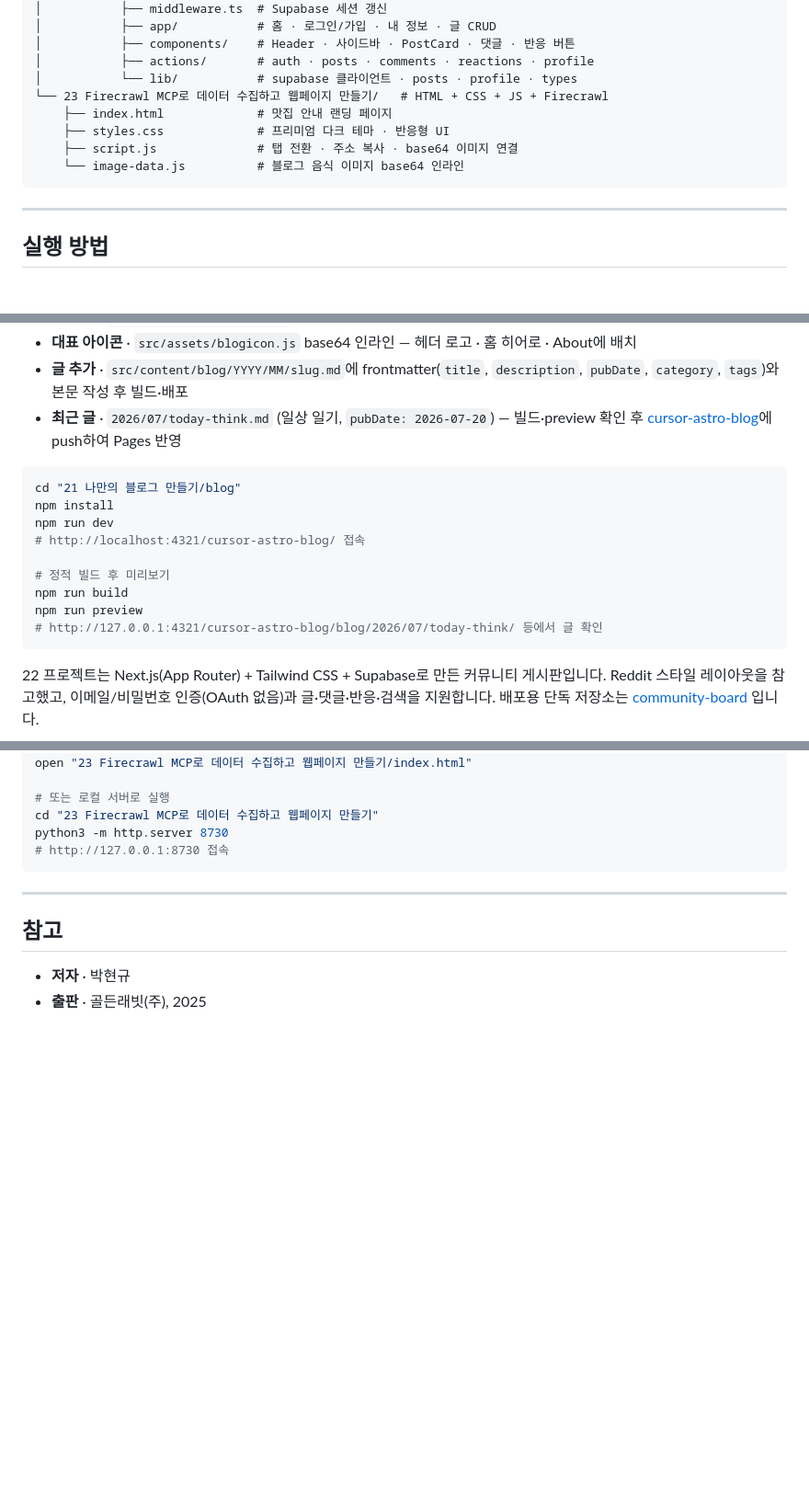
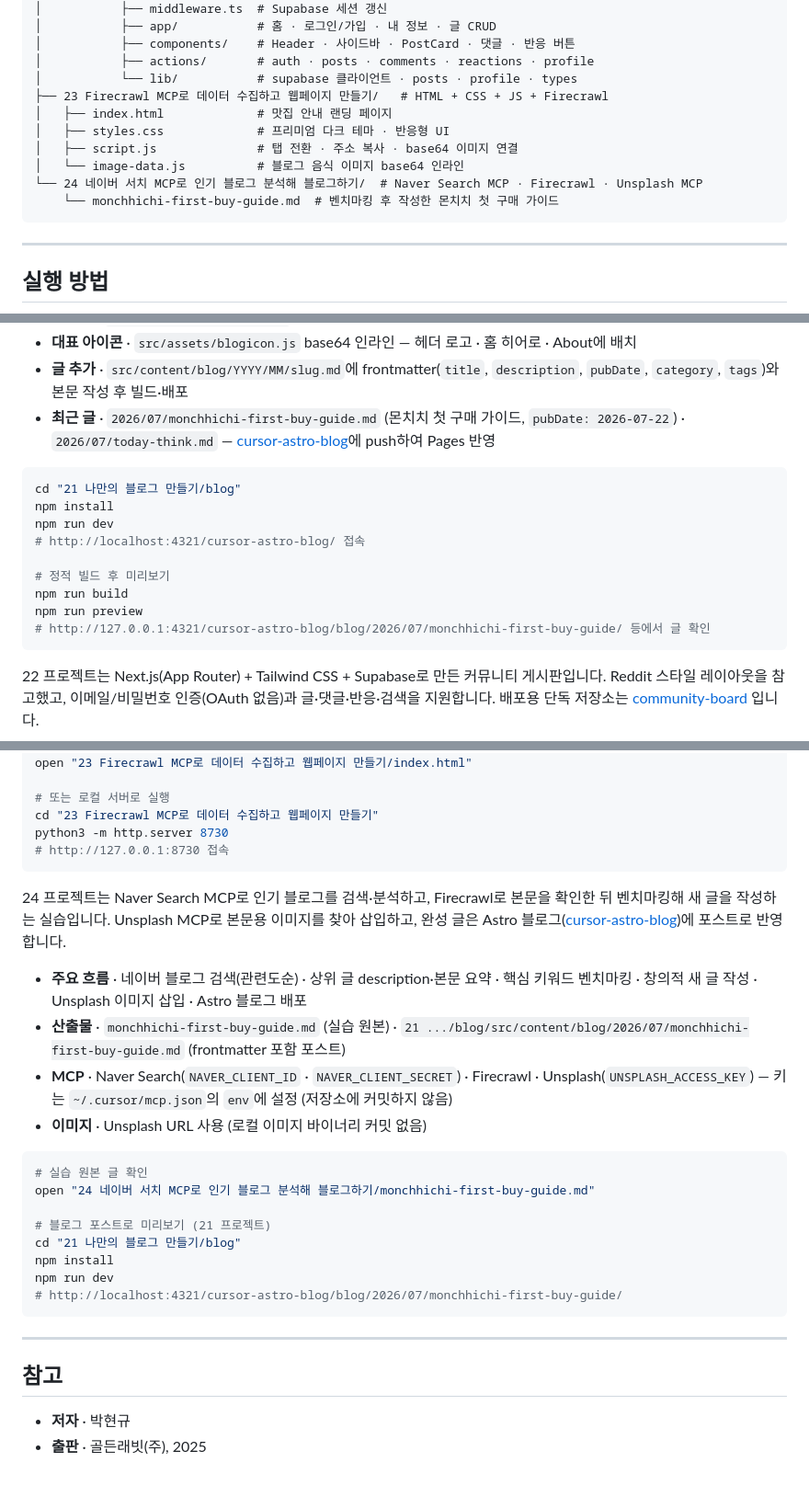
Before and after one commit to absolutelyfullycapable/CursorAI-study, a Markdown page: README.md, 3 parts joined by grey strips. Shown at 92% size. Drawn GitHub-style; blank space fills up the shorter version.

Commit message:
24 네이버 서치 MCP 블로그 실습 및 README 반영
Co-authored-by: Cursor <cursoragent@cursor.com>

````diff
--- a/README.md
+++ b/README.md
@@ -197,11 +198,13 @@ CursorAI-study/
 │           ├── components/    # Header · 사이드바 · PostCard · 댓글 · 반응 버튼
 │           ├── actions/       # auth · posts · comments · reactions · profile
 │           └── lib/           # supabase 클라이언트 · posts · profile · types
-└── 23 Firecrawl MCP로 데이터 수집하고 웹페이지 만들기/   # HTML + CSS + JS + Firecrawl
-    ├── index.html             # 맛집 안내 랜딩 페이지
-    ├── styles.css             # 프리미엄 다크 테마 · 반응형 UI
-    ├── script.js              # 탭 전환 · 주소 복사 · base64 이미지 연결
-    └── image-data.js          # 블로그 음식 이미지 base64 인라인
+├── 23 Firecrawl MCP로 데이터 수집하고 웹페이지 만들기/   # HTML + CSS + JS + Firecrawl
+│   ├── index.html             # 맛집 안내 랜딩 페이지
+│   ├── styles.css             # 프리미엄 다크 테마 · 반응형 UI
+│   ├── script.js              # 탭 전환 · 주소 복사 · base64 이미지 연결
+│   └── image-data.js          # 블로그 음식 이미지 base64 인라인
+└── 24 네이버 서치 MCP로 인기 블로그 분석해 블로그하기/  # Naver Search MCP · Firecrawl · Unsplash MCP
+    └── monchhichi-first-buy-guide.md  # 벤치마킹 후 작성한 몬치치 첫 구매 가이드
 ```
 
 
@@ -473,7 +476,7 @@ python3 -m http.server 8720
 - **파비콘** · `src/assets/blogfavicon.js`에 PNG를 base64 data URL로 인라인 (이미지 바이너리 커밋 회피)
 - **대표 아이콘** · `src/assets/blogicon.js` base64 인라인 — 헤더 로고 · 홈 히어로 · About에 배치
 - **글 추가** · `src/content/blog/YYYY/MM/slug.md`에 frontmatter(`title`, `description`, `pubDate`, `category`, `tags`)와 본문 작성 후 빌드·배포
-- **최근 글** · `2026/07/today-think.md` (일상 일기, `pubDate: 2026-07-20`) — 빌드·preview 확인 후 [cursor-astro-blog](https://github.com/absolutelyfullycapable/cursor-astro-blog)에 push하여 Pages 반영
+- **최근 글** · `2026/07/monchhichi-first-buy-guide.md` (몬치치 첫 구매 가이드, `pubDate: 2026-07-22`) · `2026/07/today-think.md` — [cursor-astro-blog](https://github.com/absolutelyfullycapable/cursor-astro-blog)에 push하여 Pages 반영
 
 ```bash
 cd "21 나만의 블로그 만들기/blog"
@@ -484,7 +487,7 @@ npm run dev
 # 정적 빌드 후 미리보기
 npm run build
 npm run preview
-# http://127.0.0.1:4321/cursor-astro-blog/blog/2026/07/today-think/ 등에서 글 확인
+# http://127.0.0.1:4321/cursor-astro-blog/blog/2026/07/monchhichi-first-buy-guide/ 등에서 글 확인
 ```
 
 22 프로젝트는 Next.js(App Router) + Tailwind CSS + Supabase로 만든 커뮤니티 게시판입니다. Reddit 스타일 레이아웃을 참고했고, 이메일/비밀번호 인증(OAuth 없음)과 글·댓글·반응·검색을 지원합니다. 배포용 단독 저장소는 [community-board](https://github.com/absolutelyfullycapable/community-board) 입니다.
@@ -523,8 +526,23 @@ python3 -m http.server 8730
 # http://127.0.0.1:8730 접속
 ```
 
+24 프로젝트는 Naver Search MCP로 인기 블로그를 검색·분석하고, Firecrawl로 본문을 확인한 뒤 벤치마킹해 새 글을 작성하는 실습입니다. Unsplash MCP로 본문용 이미지를 찾아 삽입하고, 완성 글은 Astro 블로그([cursor-astro-blog](https://github.com/absolutelyfullycapable/cursor-astro-blog))에 포스트로 반영합니다.
 
+- **주요 흐름** · 네이버 블로그 검색(관련도순) · 상위 글 description·본문 요약 · 핵심 키워드 벤치마킹 · 창의적 새 글 작성 · Unsplash 이미지 삽입 · Astro 블로그 배포
+- **산출물** · `monchhichi-first-buy-guide.md` (실습 원본) · `21 .../blog/src/content/blog/2026/07/monchhichi-first-buy-guide.md` (frontmatter 포함 포스트)
+- **MCP** · Naver Search(`NAVER_CLIENT_ID` · `NAVER_CLIENT_SECRET`) · Firecrawl · Unsplash(`UNSPLASH_ACCESS_KEY`) — 키는 `~/.cursor/mcp.json`의 `env`에 설정 (저장소에 커밋하지 않음)
+- **이미지** · Unsplash URL 사용 (로컬 이미지 바이너리 커밋 없음)
 
+```bash
+# 실습 원본 글 확인
+open "24 네이버 서치 MCP로 인기 블로그 분석해 블로그하기/monchhichi-first-buy-guide.md"
+
+# 블로그 포스트로 미리보기 (21 프로젝트)
+cd "21 나만의 블로그 만들기/blog"
+npm install
+npm run dev
+# http://localhost:4321/cursor-astro-blog/blog/2026/07/monchhichi-first-buy-guide/
+```
 
 ---
 
````
Also changed, not shown: other parts of README.md (+3 -2 lines), 24 네이버 서치 MCP로 인기 블로그 분석해 블로그하기/monchhichi-first-buy-guide.md (added, +129 -0 lines), 1 other file.
